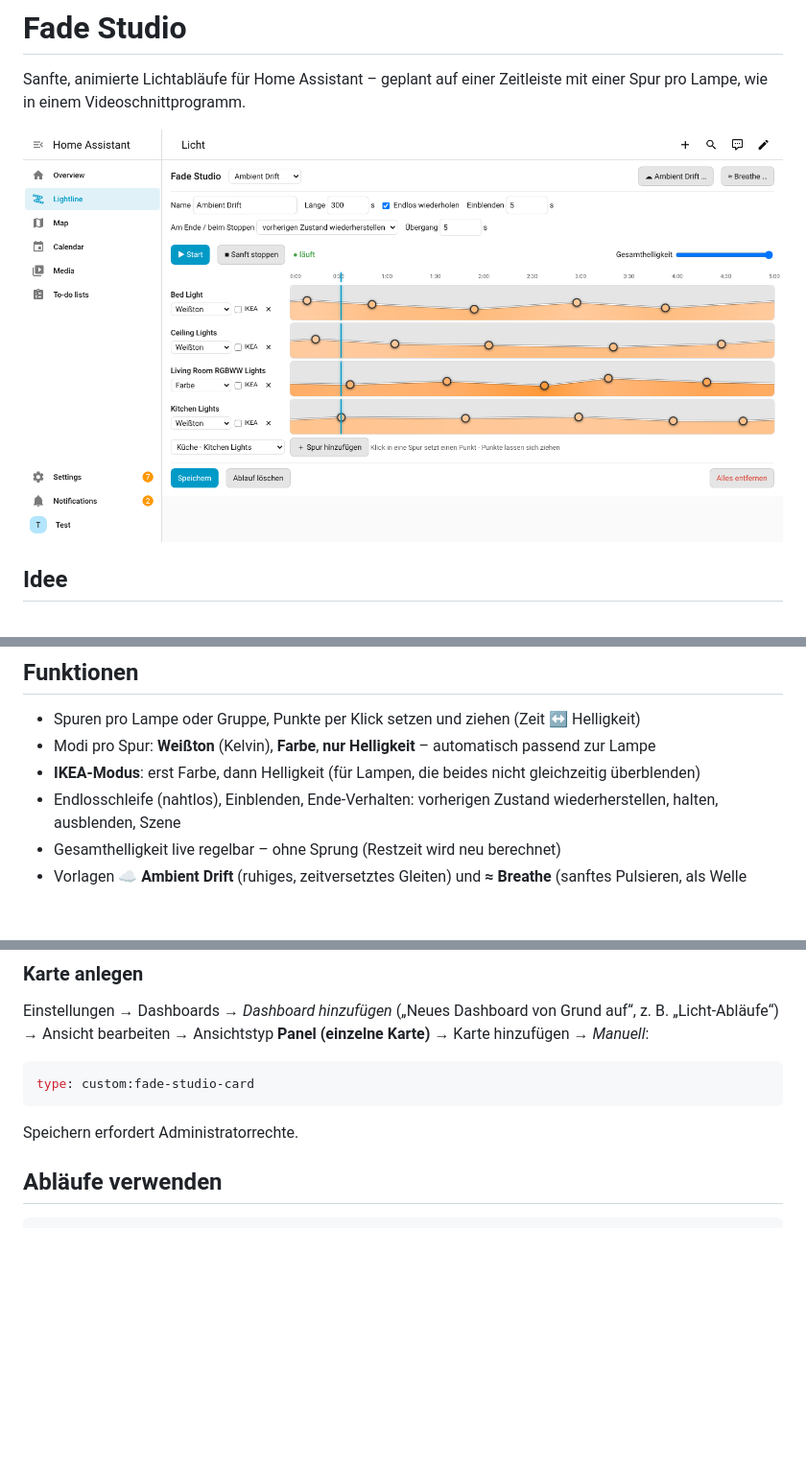
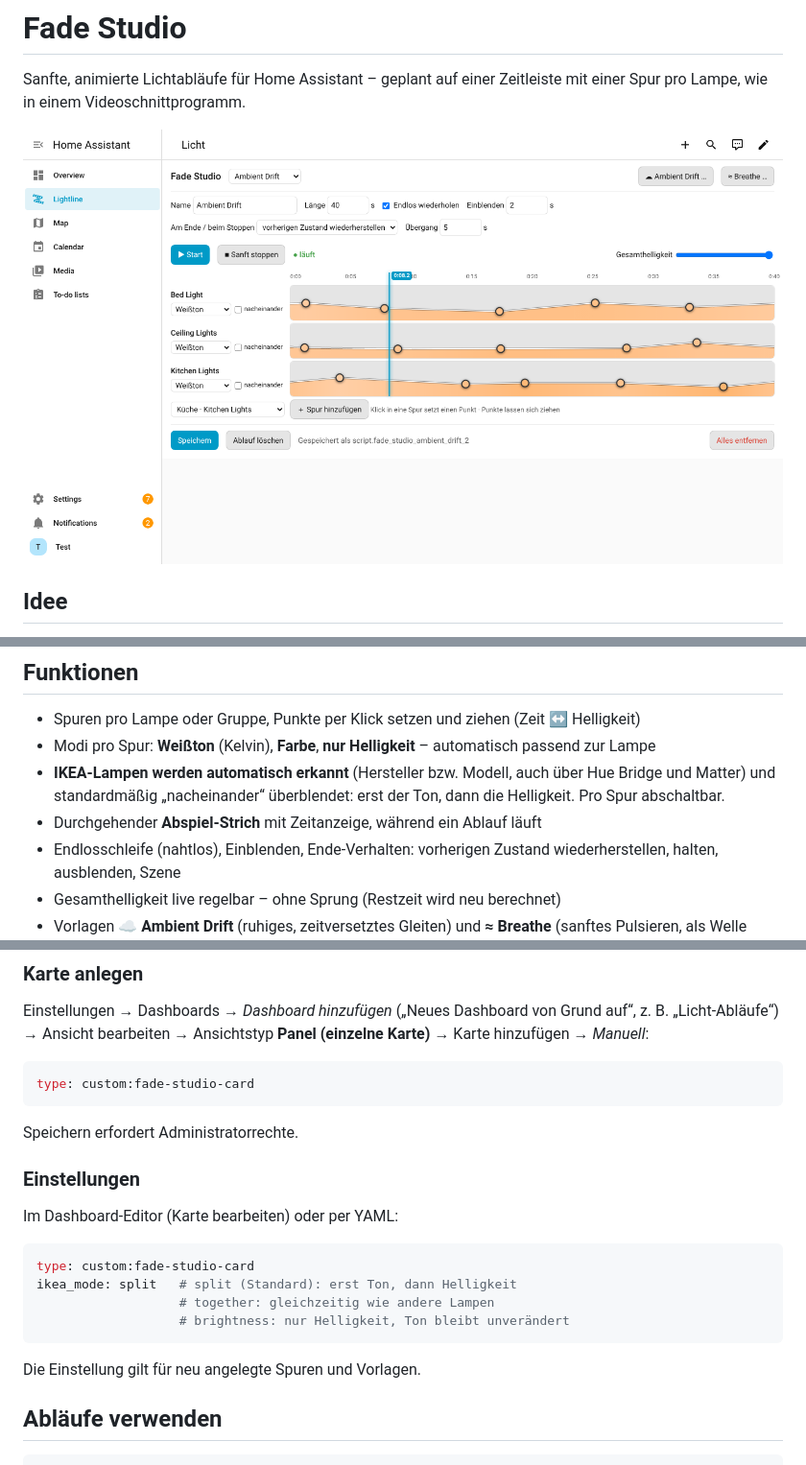
Before and after one commit to pettysmith/fade-studio, a Markdown page: README.md, 3 parts joined by grey strips. Shown at 96% size. GitHub-like rendering; pictures changed too: docs/screenshot.png; blank space fills up the shorter version.

Commit message:
Add continuous playhead, IKEA auto-handling with card setting, keep draft across card rebuilds
- One playhead line across ruler and all lanes with time label, visible during fade-in
- IKEA detection also by model (TRADFRI, KAJPLATS); IKEA badge on tracks
- Card option ikea_mode (split/together/brightness) with visual card editor
- Per-track option renamed to 'nacheinander'
- Editor state survives Home Assistant re-creating the card element

Co-Authored-By: Claude Opus 5.5 <noreply@anthropic.com>
Claude-Session: https://claude.ai/code/session_01CXwVFfpeiL3JLinRxw89ZL

````diff
--- a/README.md
+++ b/README.md
@@ -20,7 +20,8 @@ Abgespielt wird ausschließlich von Home Assistant selbst. Jeder Abschnitt der Z
 
 - Spuren pro Lampe oder Gruppe, Punkte per Klick setzen und ziehen (Zeit ↔ Helligkeit)
 - Modi pro Spur: **Weißton** (Kelvin), **Farbe**, **nur Helligkeit** – automatisch passend zur Lampe
-- **IKEA-Modus**: erst Farbe, dann Helligkeit (für Lampen, die beides nicht gleichzeitig überblenden)
+- **IKEA-Lampen werden automatisch erkannt** (Hersteller bzw. Modell, auch über Hue Bridge und Matter) und standardmäßig „nacheinander“ überblendet: erst der Ton, dann die Helligkeit. Pro Spur abschaltbar.
+- Durchgehender **Abspiel-Strich** mit Zeitanzeige, während ein Ablauf läuft
 - Endlosschleife (nahtlos), Einblenden, Ende-Verhalten: vorherigen Zustand wiederherstellen, halten, ausblenden, Szene
 - Gesamthelligkeit live regelbar – ohne Sprung (Restzeit wird neu berechnet)
 - Vorlagen **☁ Ambient Drift** (ruhiges, zeitversetztes Gleiten) und **≈ Breathe** (sanftes Pulsieren, als Welle durch die Räume)
@@ -45,6 +46,19 @@ type: custom:fade-studio-card
 ```
 
 Speichern erfordert Administratorrechte.
+
+### Einstellungen
+
+Im Dashboard-Editor (Karte bearbeiten) oder per YAML:
+
+```yaml
+type: custom:fade-studio-card
+ikea_mode: split   # split (Standard): erst Ton, dann Helligkeit
+                   # together: gleichzeitig wie andere Lampen
+                   # brightness: nur Helligkeit, Ton bleibt unverändert
+```
+
+Die Einstellung gilt für neu angelegte Spuren und Vorlagen.
 
 ## Abläufe verwenden
 
````
Also changed, not shown: 1 other file.
